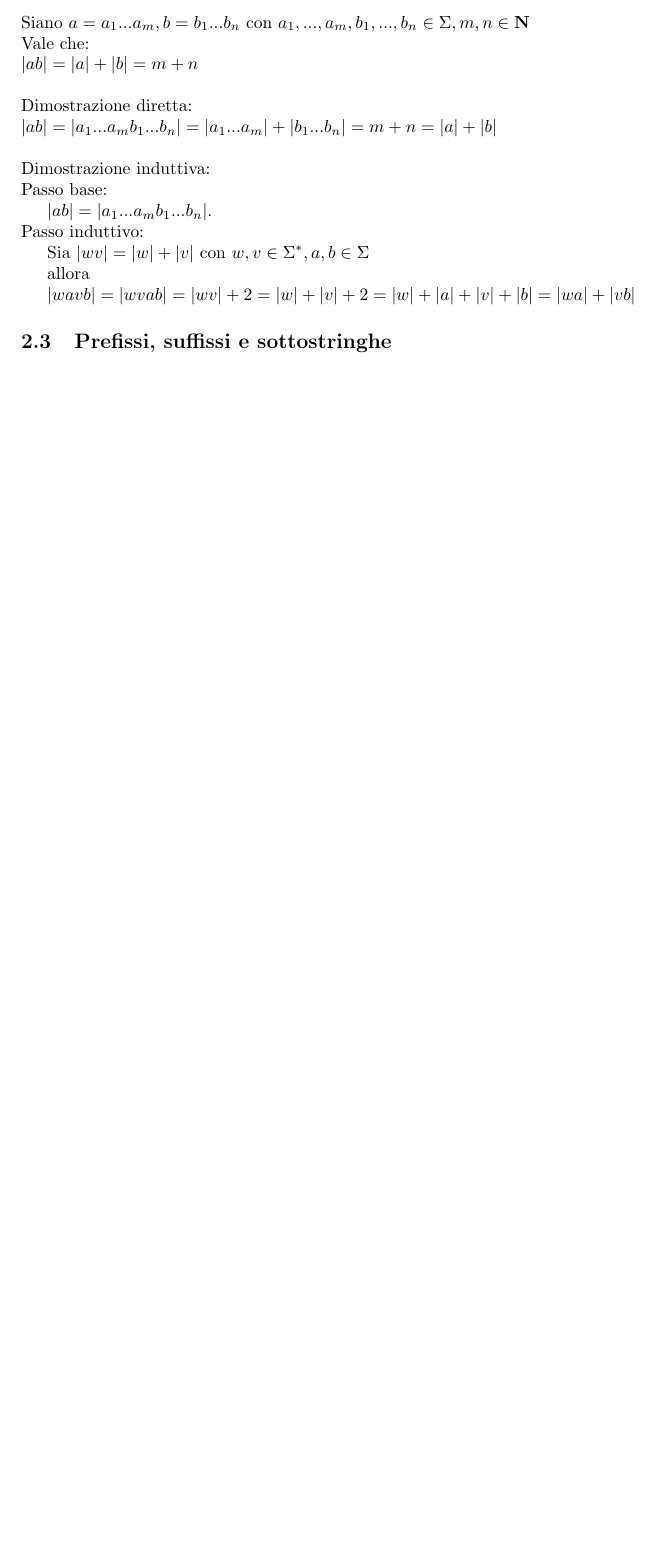
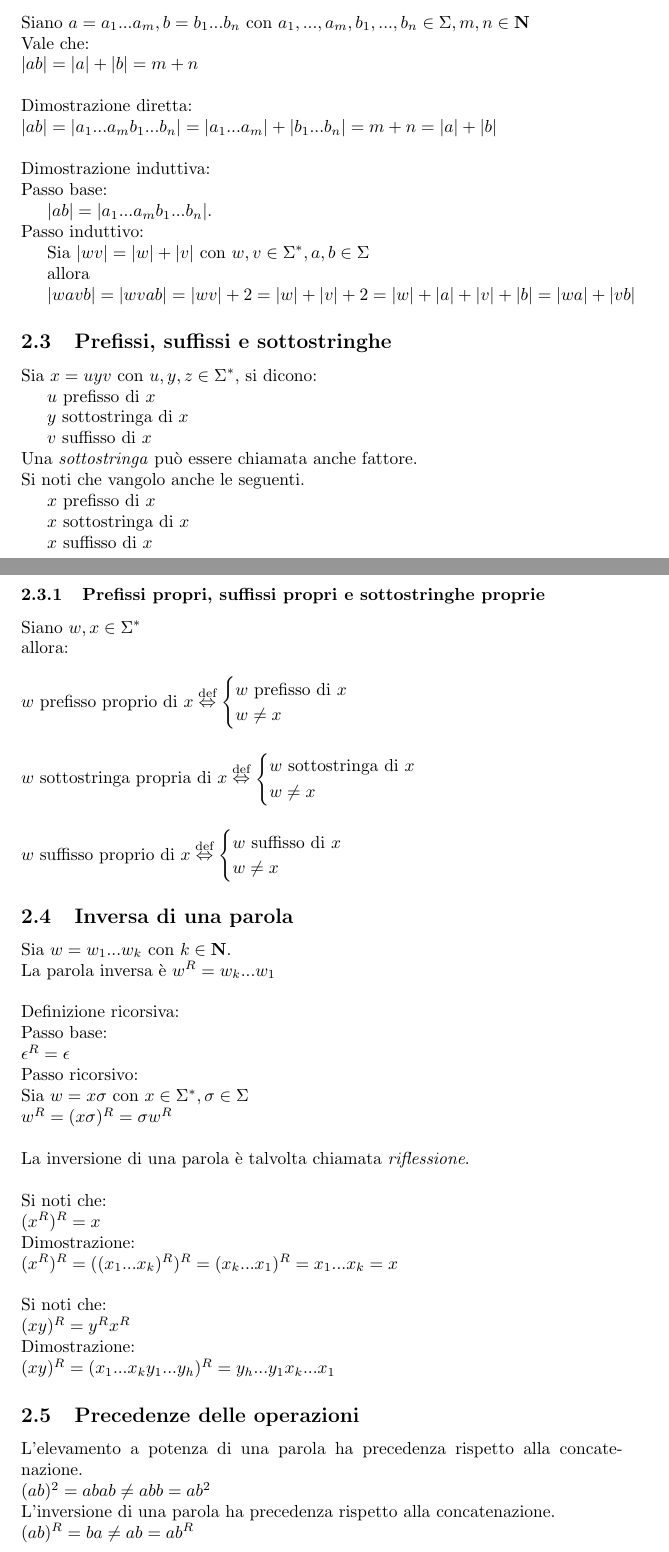
Before and after one commit to umbertoloria/uni-languages, a LaTeX document (main.tex): part of page 4 of 4 before the commit and two parts of pages 4 and 5 of 6 after it, the two joined at a grey line, cut so that both start at the same text, the shorter picture padded with empty space. Compiled offline with pdfLaTeX.

Commit message:
Prefissi, sottostringhe, suffissi, inversa, precedenze tra operazioni su parole

```diff
--- a/main.tex
+++ b/main.tex
@@ -177,9 +175,119 @@ allora
 
 \subsection{Prefissi, suffissi e sottostringhe}
 
-...
+Sia \mbox{$x = uyv$} con \mbox{$u, y, z \in \Sigma^*$}, si dicono:
+
+\mbox{$u$} prefisso di \mbox{$x$}
+
+\mbox{$y$} sottostringa di \mbox{$x$}
+
+\mbox{$v$} suffisso di \mbox{$x$}
+\\
+Una \textit{sottostringa} può essere chiamata anche fattore.
+\\
+Si noti che vangolo anche le seguenti.
+
+\mbox{$x$} prefisso di \mbox{$x$}
+
+\mbox{$x$} sottostringa di \mbox{$x$}
+
+\mbox{$x$} suffisso di \mbox{$x$}
 
 
+\subsubsection{Prefissi propri, suffissi propri e sottostringhe proprie}
+
+Siano \mbox{$w, x \in \Sigma^*$}
+\\
+allora:
+\\
+\\
+\begin{math}
+w \text{ prefisso proprio di } x
+\overset{\text{def}}{\Leftrightarrow}
+\begin{cases}
+w \text{ prefisso di } x \\
+w \neq x
+\end{cases}
+\end{math}
+\\
+\\
+\\
+\begin{math}
+w \text{ sottostringa propria di } x
+\overset{\text{def}}{\Leftrightarrow}
+\begin{cases}
+w \text{ sottostringa di } x \\
+w \neq x
+\end{cases}
+\end{math}
+\\
+\\
+\\
+\begin{math}
+w \text{ suffisso proprio di } x
+\overset{\text{def}}{\Leftrightarrow}
+\begin{cases}
+w \text{ suffisso di } x \\
+w \neq x
+\end{cases}
+\end{math}
+
+
+
+\subsection{Inversa di una parola}
+
+Sia \mbox{$w = w_1...w_k$} con \mbox{$k \in \mathbf{N}$}.
+\\
+La parola inversa è \mbox{$w^R = w_k...w_1$}
+\\
+\\
+Definizione ricorsiva:
+\\
+Passo base:
+\\
+\mbox{$\epsilon^R = \epsilon$}
+\\
+Passo ricorsivo:
+\\
+Sia \mbox{$w = x \sigma$} con \mbox{$x \in \Sigma^*, \sigma \in \Sigma$}
+\\
+\mbox{$w^R = (x \sigma)^R = \sigma w^R$}
+\\
+\\
+La inversione di una parola è talvolta chiamata \textit{riflessione}.
+\\
+\\
+Si noti che:
+\\
+\mbox{$ (x^R)^R = x $}
+\\
+Dimostrazione:
+\\
+\mbox{$ (x^R)^R = ((x_1...x_k)^R)^R = (x_k...x_1)^R = x_1...x_k = x $}
+\\
+\\
+Si noti che:
+\\
+\mbox{$ (xy)^R = y^R x^R $}
+\\
+Dimostrazione:
+\\
+\mbox{$ (xy)^R = (x_1...x_k y_1...y_h)^R = y_h...y_1 x_k...x_1 $}
+
+
+
+\subsection{Precedenze delle operazioni}
+
+L'elevamento a potenza di una parola ha precedenza rispetto alla concatenazione.
+\\
+\mbox{$ (ab)^2 = abab \neq abb = ab^2 $}
+\\
+L'inversione di una parola ha precedenza rispetto alla concatenazione.
+\\
+\mbox{$ (ab)^R = ba \neq ab = ab^R $}
+
+
+\newpage
 \section*{Conclusioni}
 
 ...
```
Also changed, not shown: main.tex (4 more changed lines).
